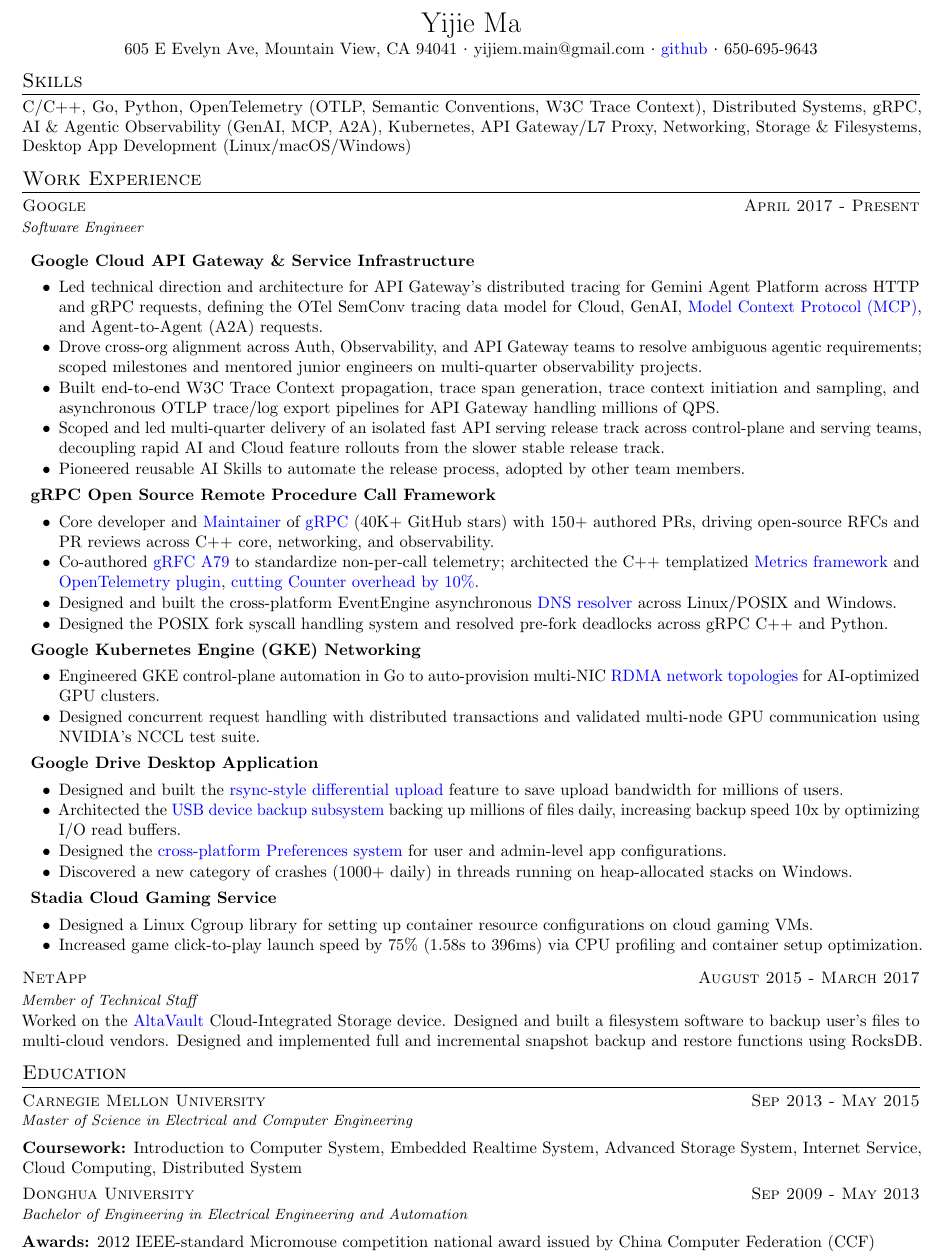
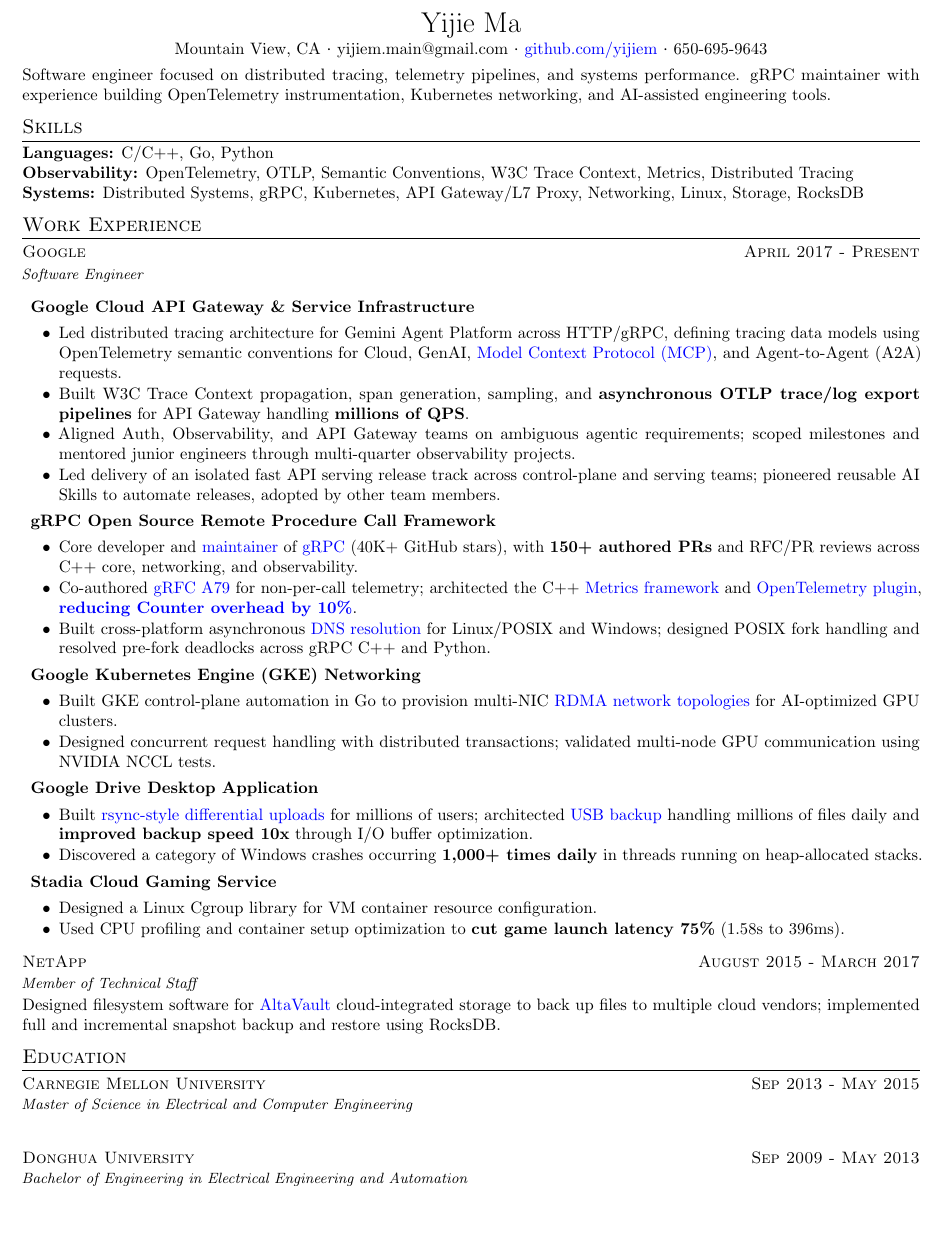
Before and after one commit to yijiem/resume, a LaTeX document (Yijie_Ma_Observability.tex): part of the page, cut so that both start at the same text, the shorter picture padded with empty space. Compiled offline with pdfLaTeX.

Commit message:
Tailor observability resume for OpenAI engineering role

```diff
--- a/Yijie_Ma_Observability.tex
+++ b/Yijie_Ma_Observability.tex
@@ -5,51 +5,50 @@
 \begin{spacing}{1.1}
 \name{Yijie Ma}
 \end{spacing}
-\contact{605 E Evelyn Ave, Mountain View, CA 94041}{yijiem.main@gmail.com}{\href{https://github.com/yijiem}{github}}{650-695-9643}
+\contact{Mountain View, CA}{yijiem.main@gmail.com}{\href{https://github.com/yijiem}{github.com/yijiem}}{650-695-9643}
+
+\vspace{4pt}
+Software engineer focused on distributed tracing, telemetry pipelines, and systems performance. gRPC maintainer with experience building OpenTelemetry instrumentation, Kubernetes networking, and AI-assisted engineering tools.
 
 \section{Skills}
-    C/C++, Go, Python, OpenTelemetry (OTLP, Semantic Conventions, W3C Trace Context), Distributed Systems, gRPC, AI \& Agentic Observability (GenAI, MCP, A2A), \mbox{Kubernetes}, API Gateway/L7 Proxy, Networking, Storage \& Filesystems, Desktop App Development (Linux/macOS/Windows)
+    \textbf{Languages:} C/C++, Go, Python\par
+    \textbf{Observability:} OpenTelemetry, OTLP, Semantic Conventions, W3C Trace Context, Metrics, Distributed Tracing\par
+    \textbf{Systems:} Distributed Systems, gRPC, Kubernetes, API Gateway/L7 Proxy, Networking, Linux, Storage, RocksDB
 
 \section{Work Experience}
 \datedsubsection{Google}{April 2017 - Present}
     \textit{\small Software Engineer}
     \begin{description}\setlength{\topsep}{2pt}\setlength{\partopsep}{0pt}\setlength{\itemsep}{1.5pt}\setlength{\parskip}{0pt}
-    \projectitem{Google Cloud API Gateway \& Service Infrastructure}{\workitemsfive
-        {Led technical direction and architecture for API Gateway's distributed tracing for Gemini Agent Platform across HTTP and gRPC requests, defining the OTel SemConv tracing data model for Cloud, GenAI, \href{https://docs.cloud.google.com/mcp/monitor-mcp-tool-use-with-cloud-trace}{Model Context Protocol (MCP)}, and Agent-to-Agent (A2A) requests.}
-        {Drove cross-org alignment across Auth, Observability, and API Gateway teams to resolve ambiguous agentic requirements; scoped milestones and mentored junior engineers on multi-quarter observability projects.}
-        {Built end-to-end W3C Trace Context propagation, trace span generation, trace context initiation and sampling, and asynchronous OTLP trace/log export pipelines for API Gateway handling millions of QPS.}
-        {Scoped and led multi-quarter delivery of an isolated fast API serving release track across control-plane and serving teams, decoupling rapid AI and Cloud feature rollouts from the slower stable release track.}
-        {Pioneered reusable AI Skills to automate the release process, adopted by other team members.}}
-    \projectitem{gRPC Open Source Remote Procedure Call Framework}{\workitemsfour
-        {Core developer and \href{https://github.com/grpc/grpc/blob/master/MAINTAINERS.md}{Maintainer} of \href{https://github.com/grpc/grpc}{gRPC} (40K+ GitHub stars) with 150+ authored PRs, driving open-source RFCs and PR reviews across C++ core, networking, and observability.}
-        {Co-authored \href{https://github.com/grpc/proposal/blob/master/A79-non-per-call-metrics-architecture.md}{gRFC A79} to standardize non-per-call telemetry; architected the C++ templatized \href{https://github.com/grpc/grpc/pull/36449}{Metrics framework} and \href{https://github.com/grpc/grpc/pull/36070}{OpenTelemetry plugin}, \href{https://github.com/grpc/grpc/pull/37311}{cutting Counter overhead by 10\%}.}
-        {Designed and built the cross-platform EventEngine asynchronous \href{https://github.com/grpc/grpc/pull/32701}{DNS resolver} across Linux/POSIX and Windows.}
-        {Designed the POSIX fork syscall handling system and resolved pre-fork deadlocks across gRPC C++ and Python.}}
+    \projectitem{Google Cloud API Gateway \& Service Infrastructure}{\workitemsfour
+        {Led distributed tracing architecture for Gemini Agent Platform across HTTP/gRPC, defining tracing data models using OpenTelemetry semantic conventions for Cloud, GenAI, \href{https://docs.cloud.google.com/mcp/monitor-mcp-tool-use-with-cloud-trace}{Model Context Protocol (MCP)}, and Agent-to-Agent (A2A) requests.}
+        {Built W3C Trace Context propagation, span generation, sampling, and \textbf{asynchronous OTLP trace/log export pipelines} for API Gateway handling \textbf{millions of QPS}.}
+        {Aligned Auth, Observability, and API Gateway teams on ambiguous agentic requirements; scoped milestones and mentored junior engineers through multi-quarter observability projects.}
+        {Led delivery of an isolated fast API serving release track across control-plane and serving teams; pioneered reusable AI Skills to automate releases, adopted by other team members.}}
+    \projectitem{gRPC Open Source Remote Procedure Call Framework}{\workitemsthree
+        {Core developer and \href{https://github.com/grpc/grpc/blob/master/MAINTAINERS.md}{maintainer} of \href{https://github.com/grpc/grpc}{gRPC} (40K+ GitHub stars), with \textbf{150+ authored PRs} and RFC/PR reviews across C++ core, networking, and observability.}
+        {Co-authored \href{https://github.com/grpc/proposal/blob/master/A79-non-per-call-metrics-architecture.md}{gRFC A79} for non-per-call telemetry; architected the C++ \href{https://github.com/grpc/grpc/pull/36449}{Metrics framework} and \href{https://github.com/grpc/grpc/pull/36070}{OpenTelemetry plugin}, \href{https://github.com/grpc/grpc/pull/37311}{\textbf{reducing Counter overhead by 10\%}}.}
+        {Built cross-platform asynchronous \href{https://github.com/grpc/grpc/pull/32701}{DNS resolution} for Linux/POSIX and Windows; designed POSIX fork handling and resolved pre-fork deadlocks across gRPC C++ and Python.}}
     \projectitem{Google Kubernetes Engine (GKE) Networking}{\workitemstwo
-        {Engineered GKE control-plane automation in Go to auto-provision multi-NIC \href{https://cloud.google.com/ai-hypercomputer/docs/create/gke-ai-hypercompute-custom\#create-cluster}{RDMA network topologies} for AI-optimized GPU clusters.}
-        {Designed concurrent request handling with distributed transactions and validated multi-node GPU communication using NVIDIA's NCCL test suite.}}
-    \projectitem{Google Drive Desktop Application}{\workitemsfour
-        {Designed and built the \href{https://workspaceupdates.googleblog.com/2025/01/release-notes-01-10-2025.html}{rsync-style differential upload} feature to save upload bandwidth for millions of users.}
-        {Architected the \href{https://blog.google/products-and-platforms/products/workspace/drive-for-desktop/}{USB device backup subsystem} backing up millions of files daily, increasing backup speed 10x by optimizing I/O read buffers.}
-        {Designed the \href{https://knowledge.workspace.google.com/admin/drive/advanced-drive-for-desktop-configuration}{cross-platform Preferences system} for user and admin-level app configurations.}
-        {Discovered a new category of crashes (1000+ daily) in threads running on heap-allocated stacks on Windows.}}
+        {Built GKE control-plane automation in Go to provision multi-NIC \href{https://cloud.google.com/ai-hypercomputer/docs/create/gke-ai-hypercompute-custom\#create-cluster}{RDMA network topologies} for AI-optimized GPU clusters.}
+        {Designed concurrent request handling with distributed transactions; validated multi-node GPU communication using NVIDIA NCCL tests.}}
+    \projectitem{Google Drive Desktop Application}{\workitemstwo
+        {Built \href{https://workspaceupdates.googleblog.com/2025/01/release-notes-01-10-2025.html}{rsync-style differential uploads} for millions of users; architected \href{https://blog.google/products-and-platforms/products/workspace/drive-for-desktop/}{USB backup} handling millions of files daily and \textbf{improved backup speed 10x} through I/O buffer optimization.}
+        {Discovered a category of Windows crashes occurring \textbf{1,000+ times daily} in threads running on heap-allocated stacks.}}
     \projectitem{Stadia Cloud Gaming Service}{\workitemstwo
-        {Designed a Linux Cgroup library for setting up container resource configurations on cloud gaming VMs.}
-        {Increased game click-to-play launch speed by 75\% (1.58s to 396ms) via CPU profiling and container setup optimization.}}
+        {Designed a Linux Cgroup library for VM container resource configuration.}
+        {Used CPU profiling and container setup optimization to \textbf{cut game launch latency 75\%} (1.58s to 396ms).}}
     \end{description}
 \datedsubsection{NetApp}{August 2015 - March 2017}
     \textit{\small Member of Technical Staff}\par\vspace{1pt}
-    Worked on the \href{https://www.netapp.com/media/19930-ds-3651.pdf}{AltaVault} Cloud-Integrated Storage device. Designed and built a filesystem software to backup user's files to multi-cloud vendors. Designed and implemented full and incremental snapshot backup and restore functions using RocksDB.
+    Designed filesystem software for \href{https://www.netapp.com/media/19930-ds-3651.pdf}{AltaVault} cloud-integrated storage to back up files to multiple cloud vendors; implemented full and incremental snapshot backup and restore using RocksDB.
 
 \section{Education}
 \datedsubsection{Carnegie Mellon University}{Sep 2013 - May 2015}
     \begin{spacing}{0.7}
     \textit{\small Master of Science in Electrical and Computer Engineering}\newline
     \end{spacing}
-    \textbf{Coursework:} Introduction to Computer System, Embedded Realtime System, Advanced Storage System, Internet Service, Cloud Computing, Distributed System
 \datedsubsection{Donghua University}{Sep 2009 - May 2013}
     \begin{spacing}{0.7}
     \textit{\small Bachelor of Engineering in Electrical Engineering and Automation}\newline
     \end{spacing}
-    \textbf{Awards:} 2012 IEEE-standard Micromouse competition national award issued by China Computer Federation (CCF)
 \end{document}
```
